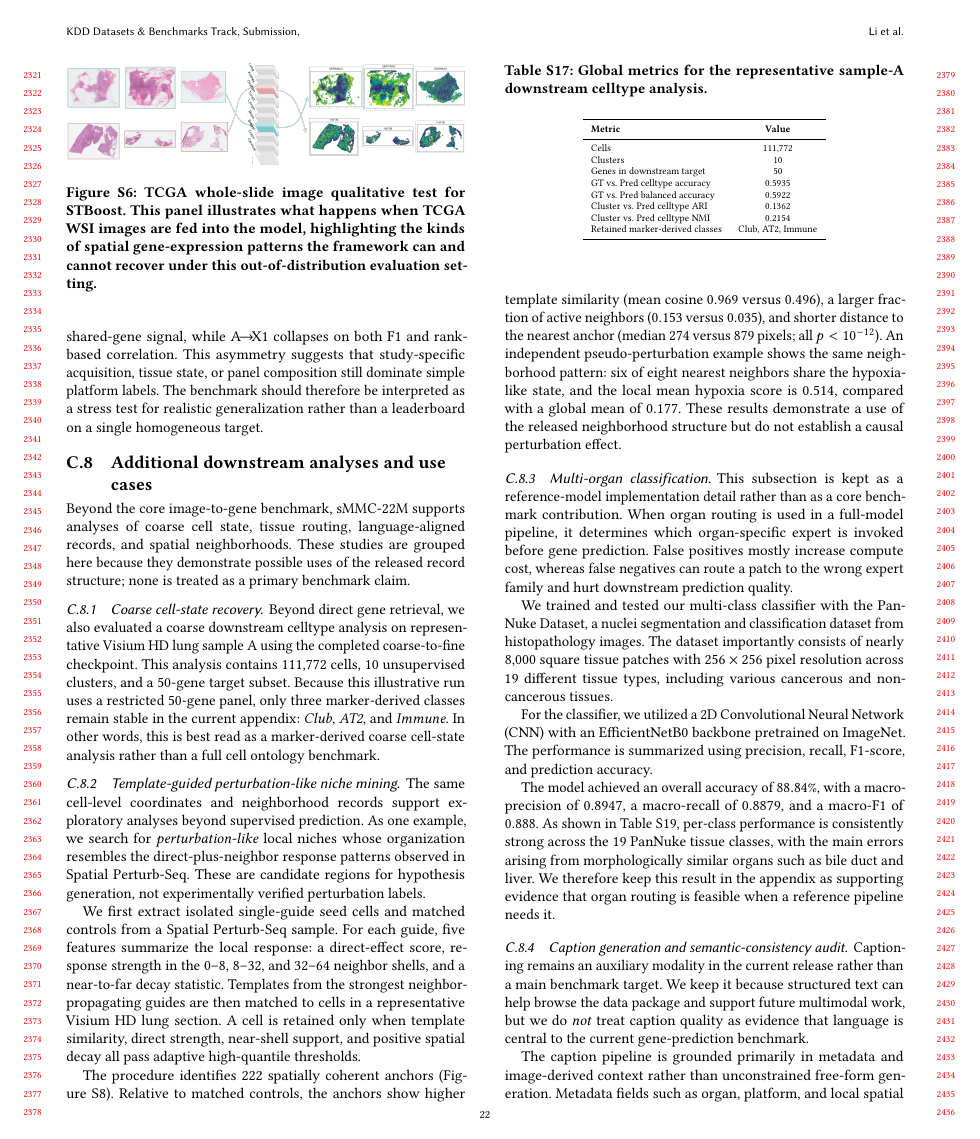
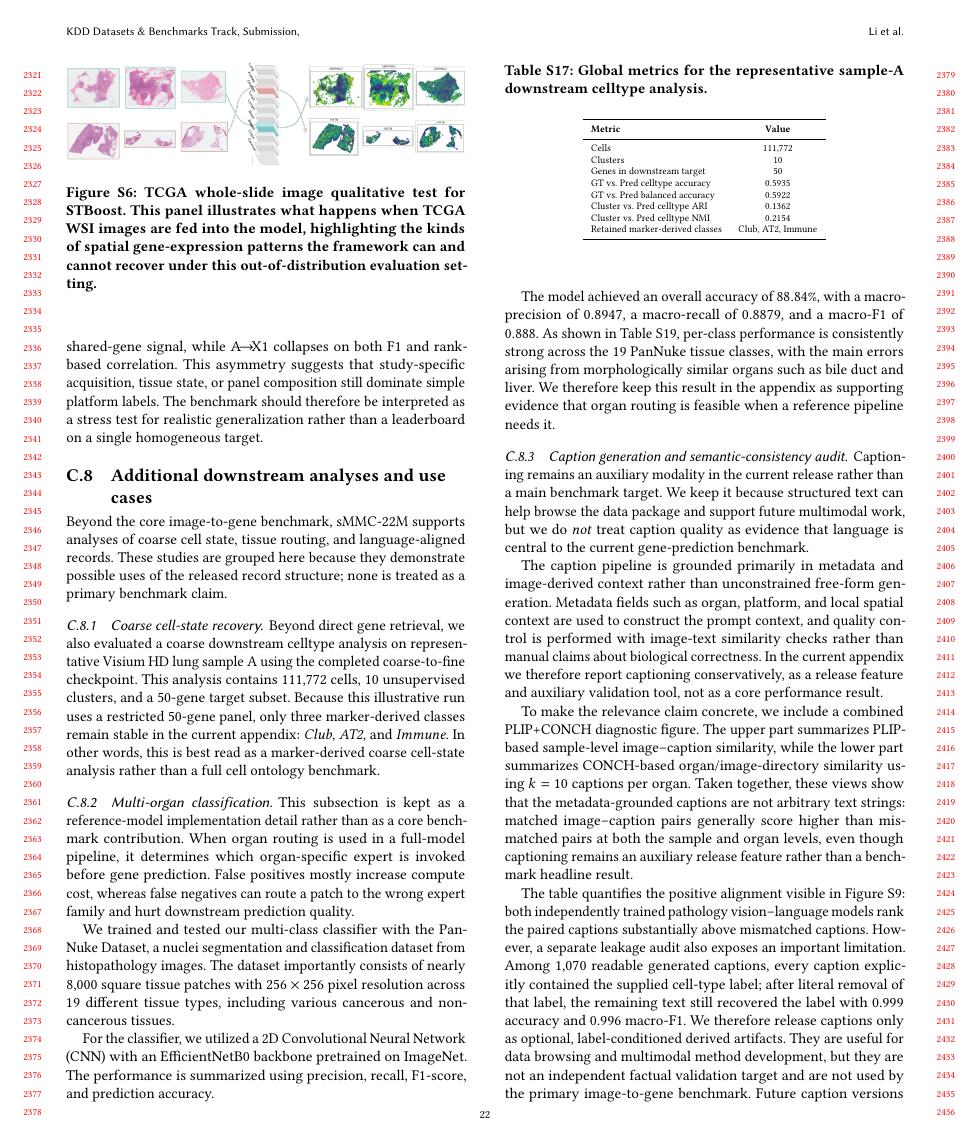
Before and after one commit to XenaLi96/sMMC-22M_KDD, a LaTeX paper (main.tex): page 22 of 27. Compiled offline with pdfLaTeX.

Commit message:
Remove perturbation-like niche mining appendix

```diff
--- a/main.tex
+++ b/main.tex
@@ -1854,10 +1854,9 @@ The qualitative lesson from the completed runs is that transfer difficulty is no
 
 \subsection{Additional downstream analyses and use cases}
 Beyond the core image-to-gene benchmark, \dataset supports analyses of coarse
-cell state, tissue routing, language-aligned records, and spatial
-neighborhoods. These studies are grouped here because they demonstrate
-possible uses of the released record structure; none is treated as a primary
-benchmark claim.
+cell state, tissue routing, and language-aligned records. These studies are
+grouped here because they demonstrate possible uses of the released record
+structure; none is treated as a primary benchmark claim.
 
 \subsubsection{Coarse cell-state recovery}
 Beyond direct gene retrieval, we also evaluated a coarse downstream celltype analysis on representative Visium HD lung sample A using the completed coarse-to-fine checkpoint. This analysis contains 111,772 cells, 10 unsupervised clusters, and a 50-gene target subset. Because this illustrative run uses a restricted 50-gene panel, only three marker-derived classes remain stable in the current appendix: \textit{Club}, \textit{AT2}, and \textit{Immune}. In other words, this is best read as a marker-derived coarse cell-state analysis rather than a full cell ontology benchmark.
@@ -1913,33 +1912,3 @@ Retained marker-derived classes & Club, AT2, Immune \\
 \bottomrule
 \end{tabular}
 \end{table*}
-
-\subsubsection{Template-guided perturbation-like niche mining}
-\label{sec:appendix_perturbation}
-The same cell-level coordinates and neighborhood records support exploratory
-analyses beyond supervised prediction. As one example, we search for
-\emph{perturbation-like} local niches whose organization resembles the
-direct-plus-neighbor response patterns observed in Spatial Perturb-Seq. These
-are candidate regions for hypothesis generation, not experimentally verified
-perturbation labels.
-
-We first extract isolated single-guide seed cells and matched controls from a
-Spatial Perturb-Seq sample. For each guide, five features summarize the local
-response: a direct-effect score, response strength in the \(0\)--\(8\),
-\(8\)--\(32\), and \(32\)--\(64\) neighbor shells, and a near-to-far decay
-statistic. Templates from the strongest neighbor-propagating guides are then
-matched to cells in a representative Visium HD lung section. A cell is retained
-only when template similarity, direct strength, near-shell support, and
-positive spatial decay all pass adaptive high-quantile thresholds.
-
-The procedure identifies 222 spatially coherent anchors
-(\Cref{fig:appendix_perturbation_like_niches}). Relative to matched controls,
-the anchors show higher template similarity (mean cosine \(0.969\) versus
-\(0.496\)), a larger fraction of active neighbors (\(0.153\) versus \(0.035\)),
-and shorter distance to the nearest anchor (median \(274\) versus \(879\)
-pixels; all \(p<10^{-12}\)). An independent pseudo-perturbation example shows
-the same neighborhood pattern: six of eight nearest neighbors share the
-hypoxia-like state, and the local mean hypoxia score is \(0.514\), compared
-with a global mean of \(0.177\). These results demonstrate a use of the
-released neighborhood structure but do not establish a causal perturbation
-effect.
@@ -1958,5 +1915,3 @@ controls; they remain hypothesis-generating rather than causal labels.}
-\label{fig:appendix_perturbation_like_niches}
-\end{figure}
 
 \subsubsection{Multi-organ classification}
 
```
Also changed, not shown: main.tex (12 more changed lines).
